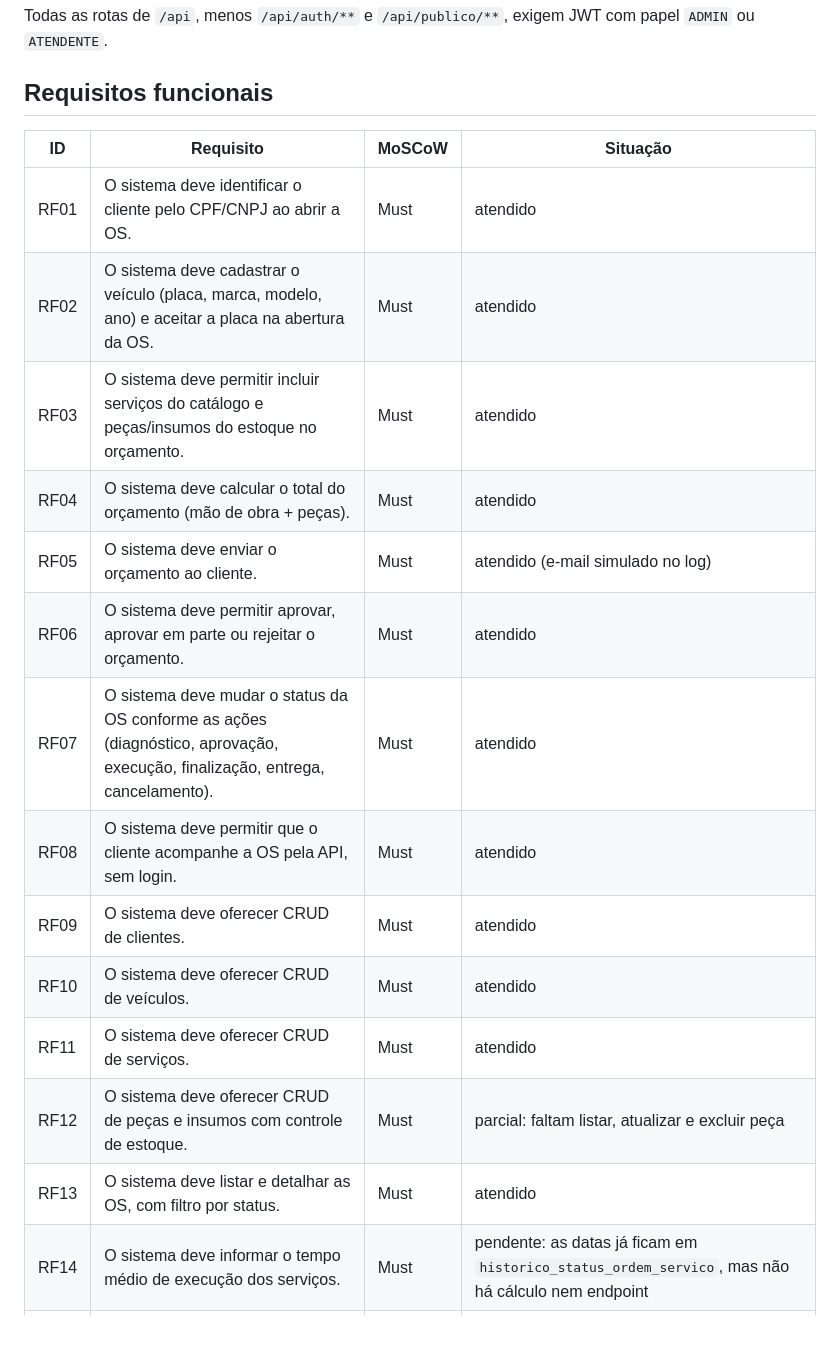
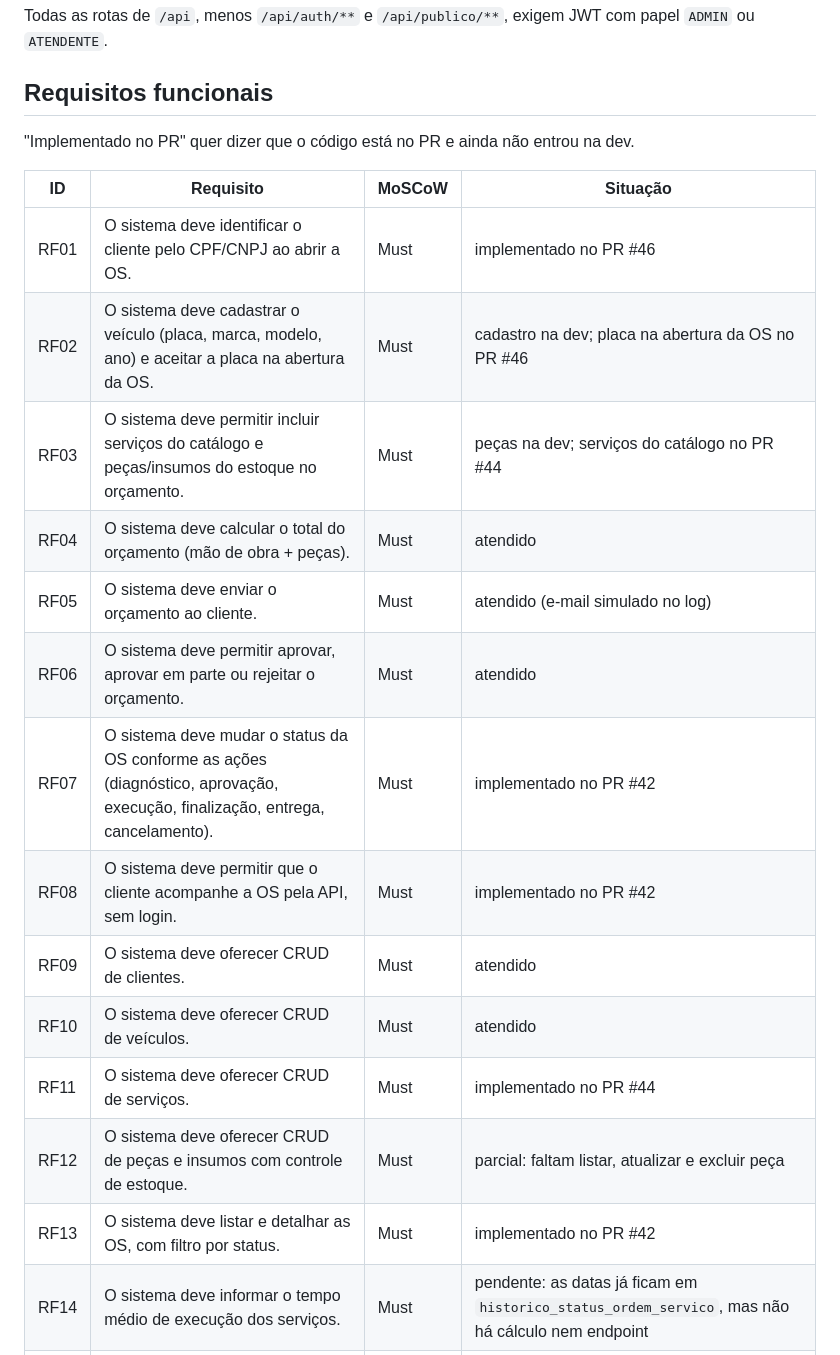
Before and after one commit to FIAP-18SOAT-Grupo31/oficina-mecanica, a Markdown page: docs/arquitetura/requisitos.md, the part around the change. GitHub-like rendering; blank space fills up the shorter version.

Commit message:
docs: situacao dos requisitos por PR e ajuste no adr do banco

```diff
--- a/docs/arquitetura/requisitos.md
+++ b/docs/arquitetura/requisitos.md
@@ -6,21 +6,23 @@ Todas as rotas de `/api`, menos `/api/auth/**` e `/api/publico/**`, exigem JWT c
 
 ## Requisitos funcionais
 
+"Implementado no PR" quer dizer que o código está no PR e ainda não entrou na dev.
+
 | ID | Requisito | MoSCoW | Situação |
 |---|---|---|---|
-| RF01 | O sistema deve identificar o cliente pelo CPF/CNPJ ao abrir a OS. | Must | atendido |
-| RF02 | O sistema deve cadastrar o veículo (placa, marca, modelo, ano) e aceitar a placa na abertura da OS. | Must | atendido |
-| RF03 | O sistema deve permitir incluir serviços do catálogo e peças/insumos do estoque no orçamento. | Must | atendido |
+| RF01 | O sistema deve identificar o cliente pelo CPF/CNPJ ao abrir a OS. | Must | implementado no PR #46 |
+| RF02 | O sistema deve cadastrar o veículo (placa, marca, modelo, ano) e aceitar a placa na abertura da OS. | Must | cadastro na dev; placa na abertura da OS no PR #46 |
+| RF03 | O sistema deve permitir incluir serviços do catálogo e peças/insumos do estoque no orçamento. | Must | peças na dev; serviços do catálogo no PR #44 |
 | RF04 | O sistema deve calcular o total do orçamento (mão de obra + peças). | Must | atendido |
 | RF05 | O sistema deve enviar o orçamento ao cliente. | Must | atendido (e-mail simulado no log) |
 | RF06 | O sistema deve permitir aprovar, aprovar em parte ou rejeitar o orçamento. | Must | atendido |
-| RF07 | O sistema deve mudar o status da OS conforme as ações (diagnóstico, aprovação, execução, finalização, entrega, cancelamento). | Must | atendido |
-| RF08 | O sistema deve permitir que o cliente acompanhe a OS pela API, sem login. | Must | atendido |
+| RF07 | O sistema deve mudar o status da OS conforme as ações (diagnóstico, aprovação, execução, finalização, entrega, cancelamento). | Must | implementado no PR #42 |
+| RF08 | O sistema deve permitir que o cliente acompanhe a OS pela API, sem login. | Must | implementado no PR #42 |
 | RF09 | O sistema deve oferecer CRUD de clientes. | Must | atendido |
 | RF10 | O sistema deve oferecer CRUD de veículos. | Must | atendido |
-| RF11 | O sistema deve oferecer CRUD de serviços. | Must | atendido |
+| RF11 | O sistema deve oferecer CRUD de serviços. | Must | implementado no PR #44 |
 | RF12 | O sistema deve oferecer CRUD de peças e insumos com controle de estoque. | Must | parcial: faltam listar, atualizar e excluir peça |
-| RF13 | O sistema deve listar e detalhar as OS, com filtro por status. | Must | atendido |
+| RF13 | O sistema deve listar e detalhar as OS, com filtro por status. | Must | implementado no PR #42 |
 | RF14 | O sistema deve informar o tempo médio de execução dos serviços. | Must | pendente: as datas já ficam em `historico_status_ordem_servico`, mas não há cálculo nem endpoint |
 | RF15 | O sistema deve autenticar a equipe da oficina por login e senha. | Must | atendido |
 | RF16 | O sistema deve avisar o cliente por WhatsApp e gerar PDF da OS. | Won't | fora do escopo do MVP; o aviso é só o e-mail simulado |
```
Also changed, not shown: 1 other file.
